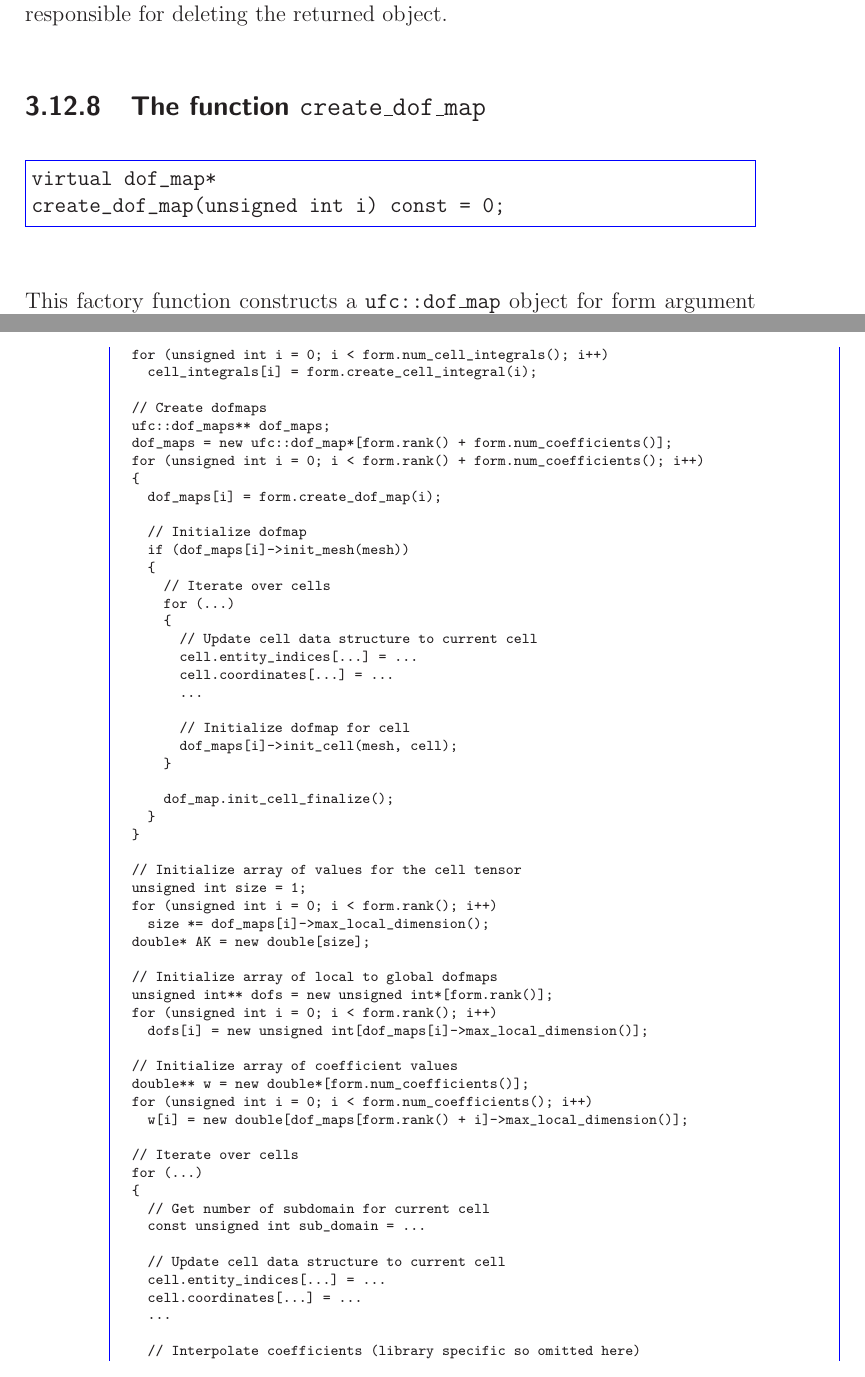
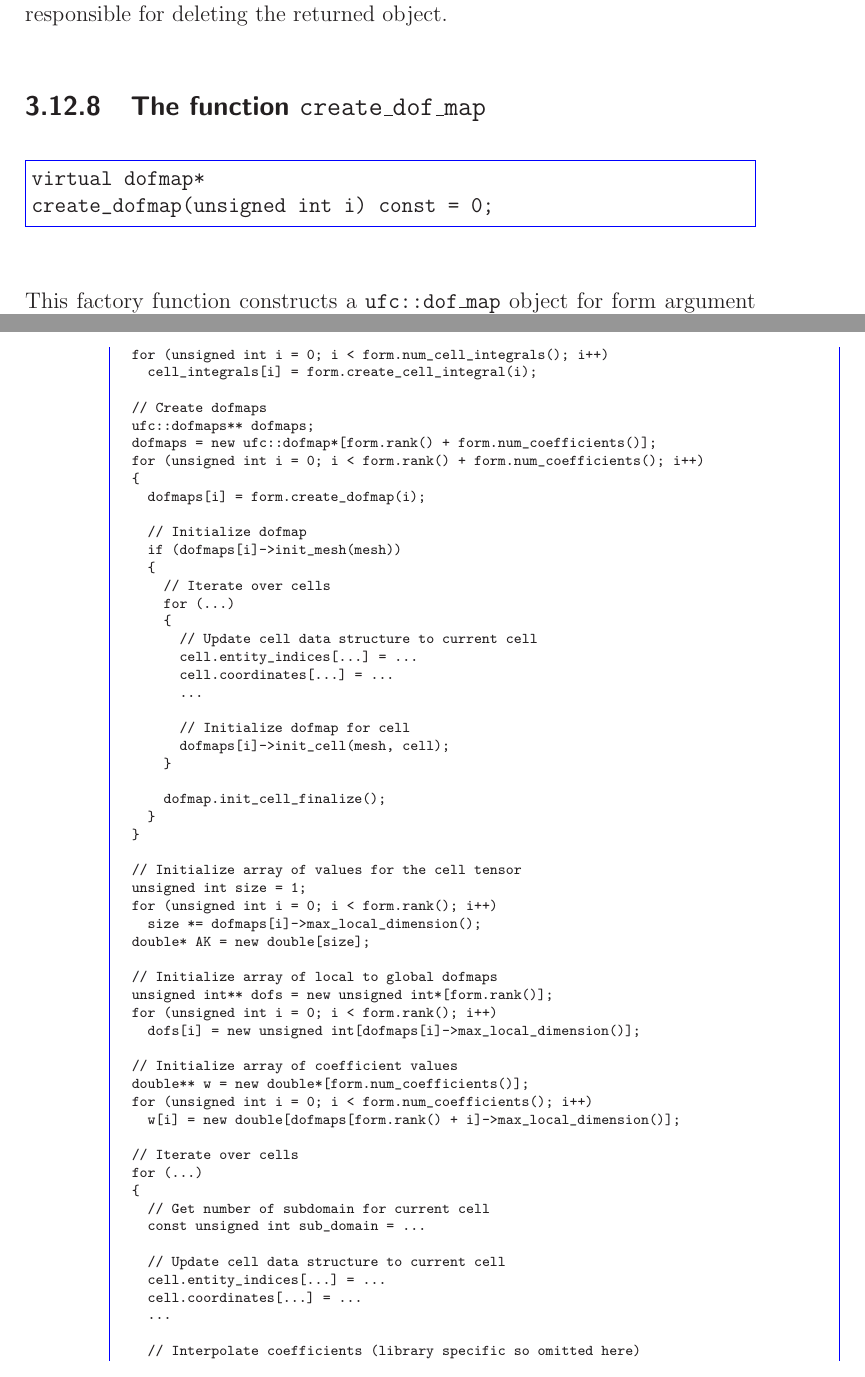
Before and after one commit to FEniCS/ffcx, a LaTeX thesis (doc/manual/ufc-user-manual.tex, which reads doc/manual/chapters/assembly_cpp.tex, doc/manual/chapters/interface.tex): two parts of pages 49 and 72 of 125, joined at a grey line, cut so that both start at the same text. Compiled offline with LaTeX, dvips and Ghostscript.

Commit message:
dof_map --> dofmap changes in manual

```diff
--- a/doc/manual/chapters/assembly_cpp.tex
+++ b/doc/manual/chapters/assembly_cpp.tex
@@ -37,14 +37,14 @@ void assemble(..., ufc::form& form, ...)
     cell_integrals[i] = form.create_cell_integral(i);
 
   // Create dofmaps
-  ufc::dof_maps** dof_maps;
-  dof_maps = new ufc::dof_map*[form.rank() + form.num_coefficients()];
+  ufc::dofmaps** dofmaps;
+  dofmaps = new ufc::dofmap*[form.rank() + form.num_coefficients()];
   for (unsigned int i = 0; i < form.rank() + form.num_coefficients(); i++)
   {
-    dof_maps[i] = form.create_dof_map(i);
+    dofmaps[i] = form.create_dofmap(i);
 
     // Initialize dofmap
-    if (dof_maps[i]->init_mesh(mesh))
+    if (dofmaps[i]->init_mesh(mesh))
     {
       // Iterate over cells
       for (...)
@@ -55,28 +55,28 @@ void assemble(..., ufc::form& form, ...)
         ...
 
         // Initialize dofmap for cell
-        dof_maps[i]->init_cell(mesh, cell);
+        dofmaps[i]->init_cell(mesh, cell);
       }
 
-      dof_map.init_cell_finalize();
+      dofmap.init_cell_finalize();
     }
   }
 
   // Initialize array of values for the cell tensor
   unsigned int size = 1;
   for (unsigned int i = 0; i < form.rank(); i++)
-    size *= dof_maps[i]->max_local_dimension();
+    size *= dofmaps[i]->max_local_dimension();
   double* AK = new double[size];
 
   // Initialize array of local to global dofmaps
   unsigned int** dofs = new unsigned int*[form.rank()];
   for (unsigned int i = 0; i < form.rank(); i++)
-    dofs[i] = new unsigned int[dof_maps[i]->max_local_dimension()];
+    dofs[i] = new unsigned int[dofmaps[i]->max_local_dimension()];
 
   // Initialize array of coefficient values
   double** w = new double*[form.num_coefficients()];
   for (unsigned int i = 0; i < form.num_coefficients(); i++)
-    w[i] = new double[dof_maps[form.rank() + i]->max_local_dimension()];
+    w[i] = new double[dofmaps[form.rank() + i]->max_local_dimension()];
 
   // Iterate over cells
   for (...)
--- a/doc/manual/chapters/interface.tex
+++ b/doc/manual/chapters/interface.tex
@@ -975,8 +975,8 @@ responsible for deleting the returned object.
 \subsection{The function \texttt{create\_dof\_map}}
 
 \begin{code}
-virtual dof_map*
-create_dof_map(unsigned int i) const = 0;
+virtual dofmap*
+create_dofmap(unsigned int i) const = 0;
 \end{code}
 
 This factory function constructs a \texttt{ufc::dof\_map} object for
```
Also changed, not shown: doc/manual/chapters/pythonutils.tex (+1 -1 lines), doc/manual/chapters/examples.tex (line endings or trailing spaces), doc/manual/chapters/assembly_cpp.tex (2 more changed lines), doc/manual/chapters/interface.tex (4 more changed lines).
